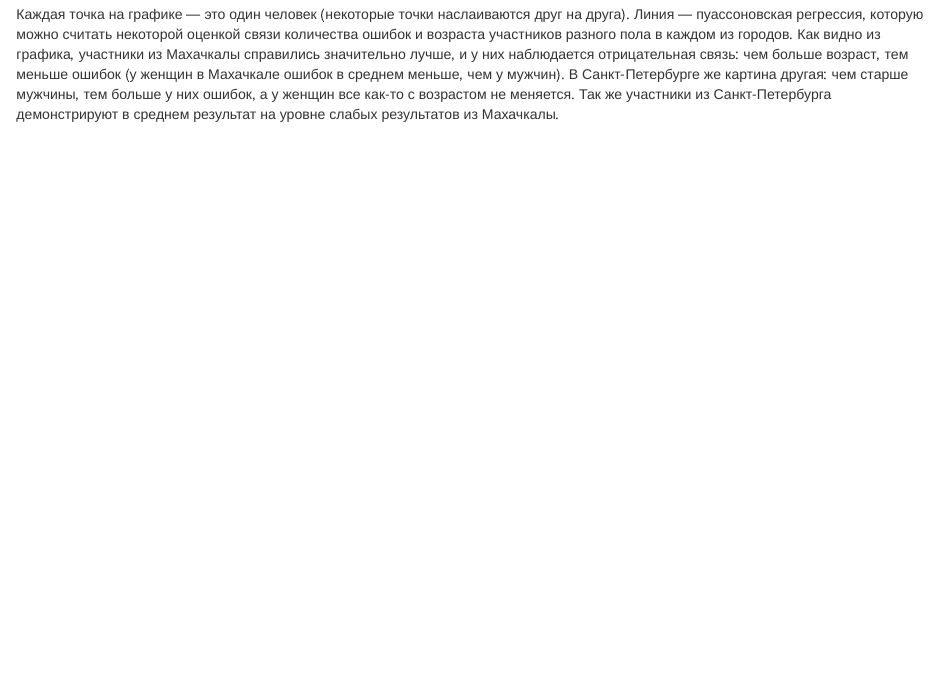
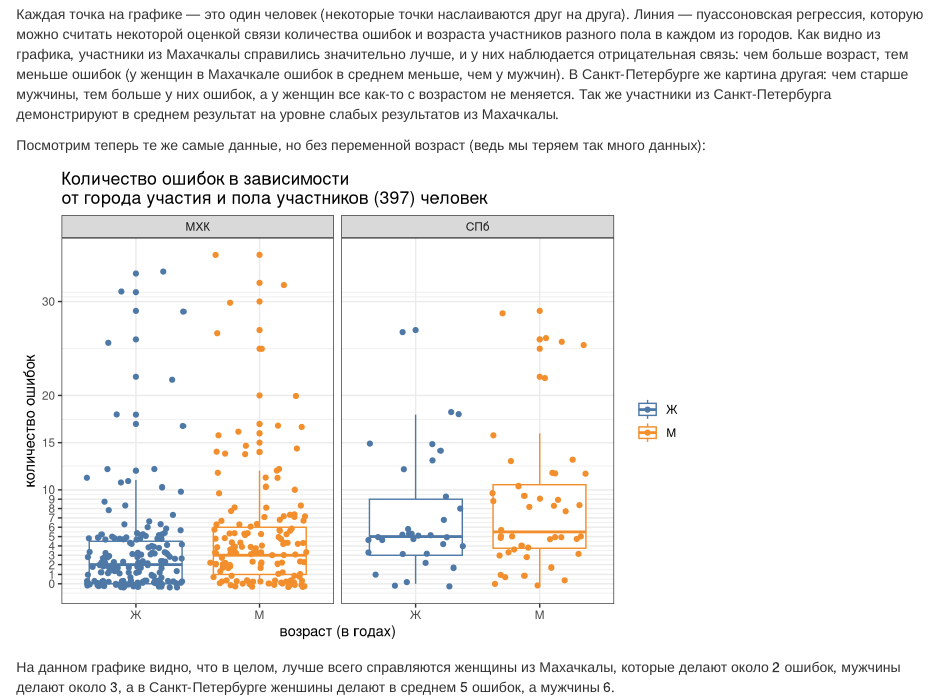
Before and after one commit to agricolamz/avar_dictation_data, an R Markdown document (index.Rmd): the page in a window 1100 px wide, from 880 px down. Rendered offline with R 4.5, knitr and Pandoc, with nearby package versions; code that draws random numbers runs with fixed seeds of ours.

Commit message:
second commit

````diff
--- a/index.Rmd
+++ b/index.Rmd
@@ -53,3 +53,21 @@ df %>%
 ```
 
 Каждая точка на графике --- это один человек (некоторые точки наслаиваются друг на друга). Линия --- пуассоновская регрессия, которую можно считать некоторой оценкой связи количества ошибок и возраста участников разного пола в каждом из городов. Как видно из графика, участники из Махачкалы справились значительно лучше, и у них наблюдается отрицательная связь: чем больше возраст, тем меньше ошибок (у женщин в Махачкале ошибок в среднем меньше, чем у мужчин). В Санкт-Петербурге же картина другая: чем старше мужчины, тем больше у них ошибок, а у женщин все как-то с возрастом не меняется. Так же участники из Санкт-Петербурга демонстрируют в среднем результат на уровне слабых результатов из Махачкалы.
+
+Посмотрим теперь те же самые данные, но без переменной возраст (ведь мы теряем так много данных):
+
+```{r}
+df %>%
+  ggplot(aes(Пол, Ошибок, color = Пол))+
+  geom_boxplot()+
+  geom_jitter()+
+  geom_smooth(method = "glm",
+              method.args = list(family = poisson),
+              aes(color = Пол), se = FALSE)+
+  scale_y_continuous(breaks = c(0:10, 15, 20, 30))+
+  facet_wrap(~Город)+
+  labs(x = "возраст (в годах)", y = "количество ошибок", title = str_c("Количество ошибок в зависимости\nот города участия и пола участников (", nrow(df), ") человек"))+
+  ggthemes::scale_colour_tableau(name=NULL)
+```
+
+На данном графике видно, что в целом, лучше всего справляются женщины из Махачкалы, которые делают около 2 ошибок, мужчины делают около 3, а в Санкт-Петербурге женшины делают в среднем 5 ошибок, а мужчины 6.
````
Also changed, not shown: index.html.
